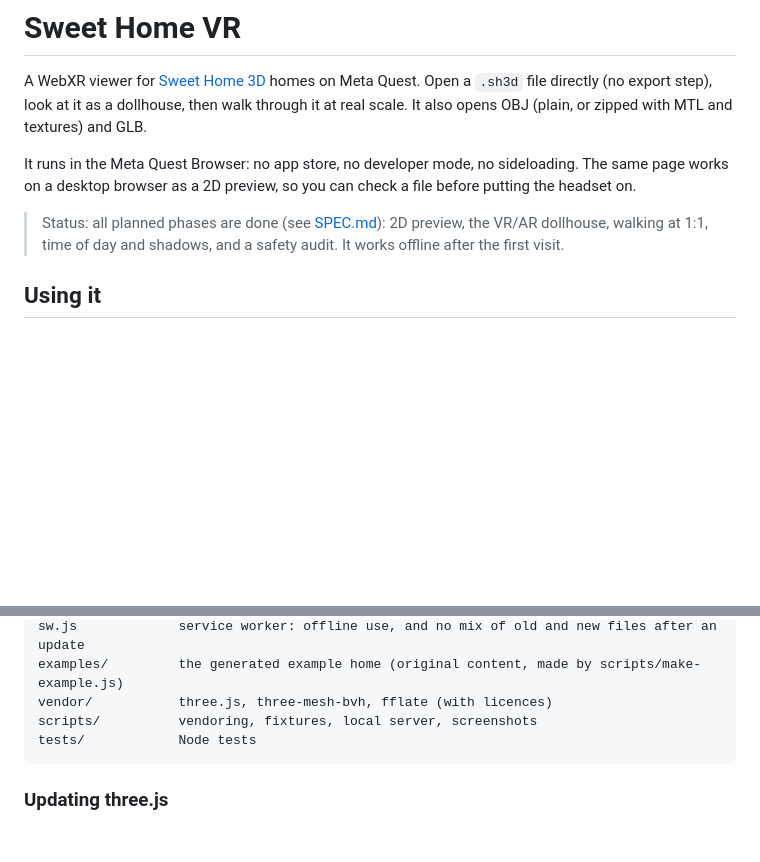
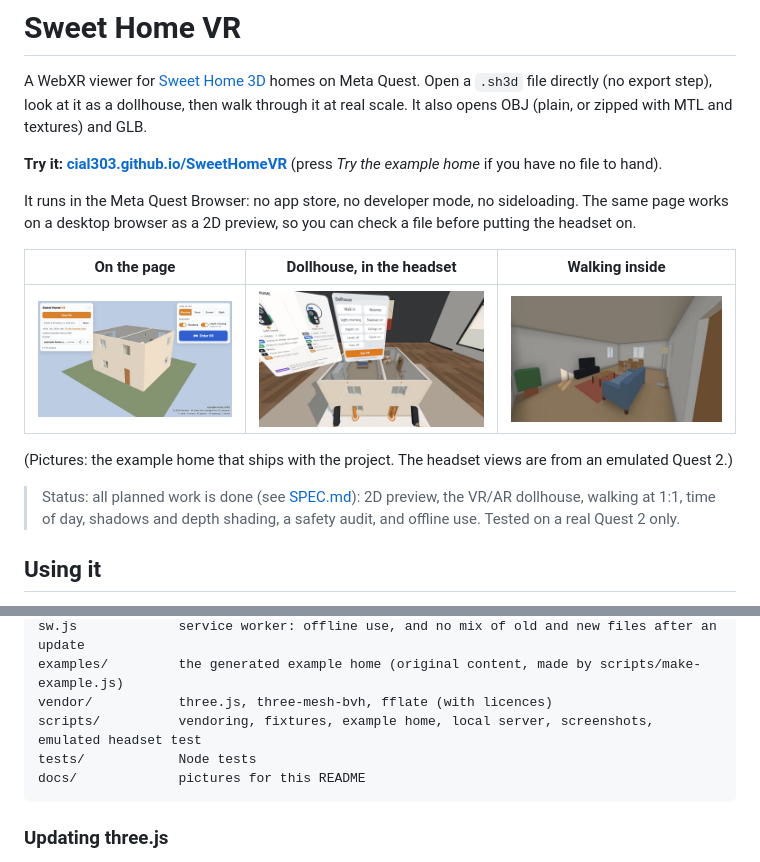
Before and after one commit to Cial303/SweetHomeVR, a Markdown page: README.md, 2 parts joined by grey strips. GitHub-like rendering; pictures changed too: docs/dollhouse.jpg (added), docs/page.jpg (added), docs/walk.jpg (added); blank space fills up the shorter version.

````diff
--- a/README.md
+++ b/README.md
@@ -2,9 +2,17 @@
 
 A WebXR viewer for [Sweet Home 3D](https://www.sweethome3d.com/) homes on Meta Quest. Open a `.sh3d` file directly (no export step), look at it as a dollhouse, then walk through it at real scale. It also opens OBJ (plain, or zipped with MTL and textures) and GLB.
 
+**Try it: [cial303.github.io/SweetHomeVR](https://cial303.github.io/SweetHomeVR/)** (press *Try the example home* if you have no file to hand).
+
 It runs in the Meta Quest Browser: no app store, no developer mode, no sideloading. The same page works on a desktop browser as a 2D preview, so you can check a file before putting the headset on.
 
-> Status: all planned phases are done (see [SPEC.md](SPEC.md)): 2D preview, the VR/AR dollhouse, walking at 1:1, time of day and shadows, and a safety audit. It works offline after the first visit.
+| On the page | Dollhouse, in the headset | Walking inside |
+| --- | --- | --- |
+| ![The page with the example home](docs/page.jpg) | ![The dollhouse on its plinth with the menu open](docs/dollhouse.jpg) | ![Inside the example home's living room](docs/walk.jpg) |
+
+(Pictures: the example home that ships with the project. The headset views are from an emulated Quest 2.)
+
+> Status: all planned work is done (see [SPEC.md](SPEC.md)): 2D preview, the VR/AR dollhouse, walking at 1:1, time of day, shadows and depth shading, a safety audit, and offline use. Tested on a real Quest 2 only.
 
 ## Using it
 
@@ -130,8 +166,9 @@ js/formats.js     zip / OBJ / GLB / DAE / 3DS loading, unit detection
 sw.js             service worker: offline use, and no mix of old and new files after an update
 examples/         the generated example home (original content, made by scripts/make-example.js)
 vendor/           three.js, three-mesh-bvh, fflate (with licences)
-scripts/          vendoring, fixtures, local server, screenshots
+scripts/          vendoring, fixtures, example home, local server, screenshots, emulated headset test
 tests/            Node tests
+docs/             pictures for this README
 ```
 
 ### Updating three.js
````
Also changed, not shown: other parts of README.md (+39 -11 lines), CLAUDE.md (+2 -0 lines), 5 other files.
